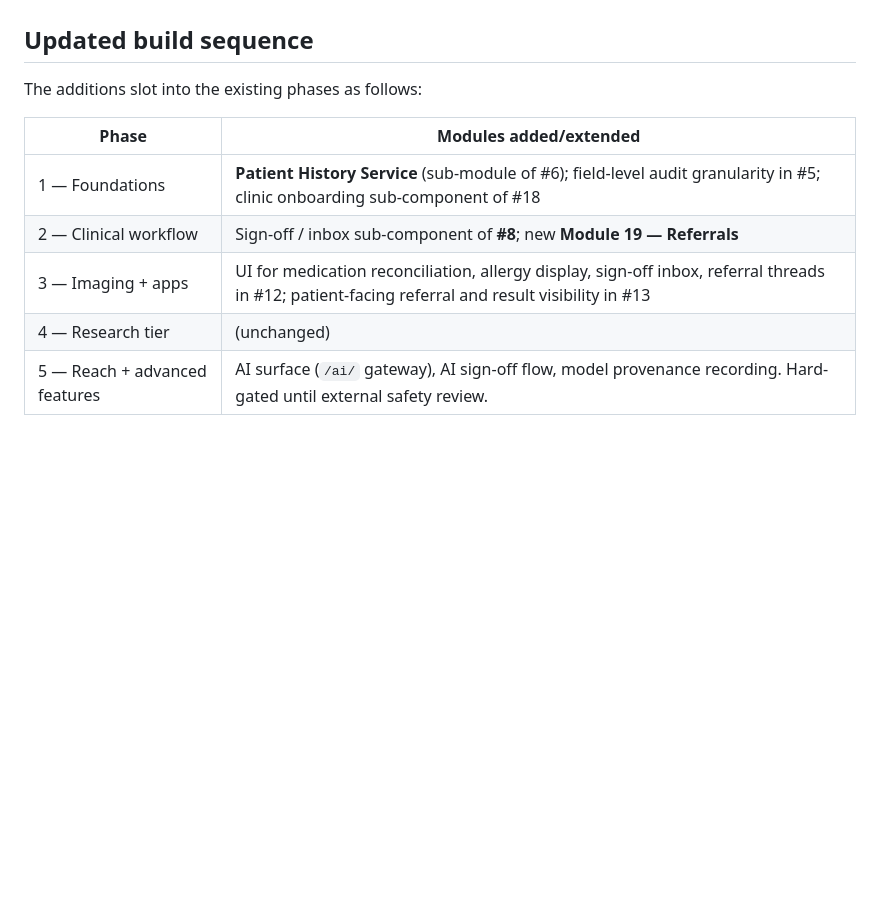
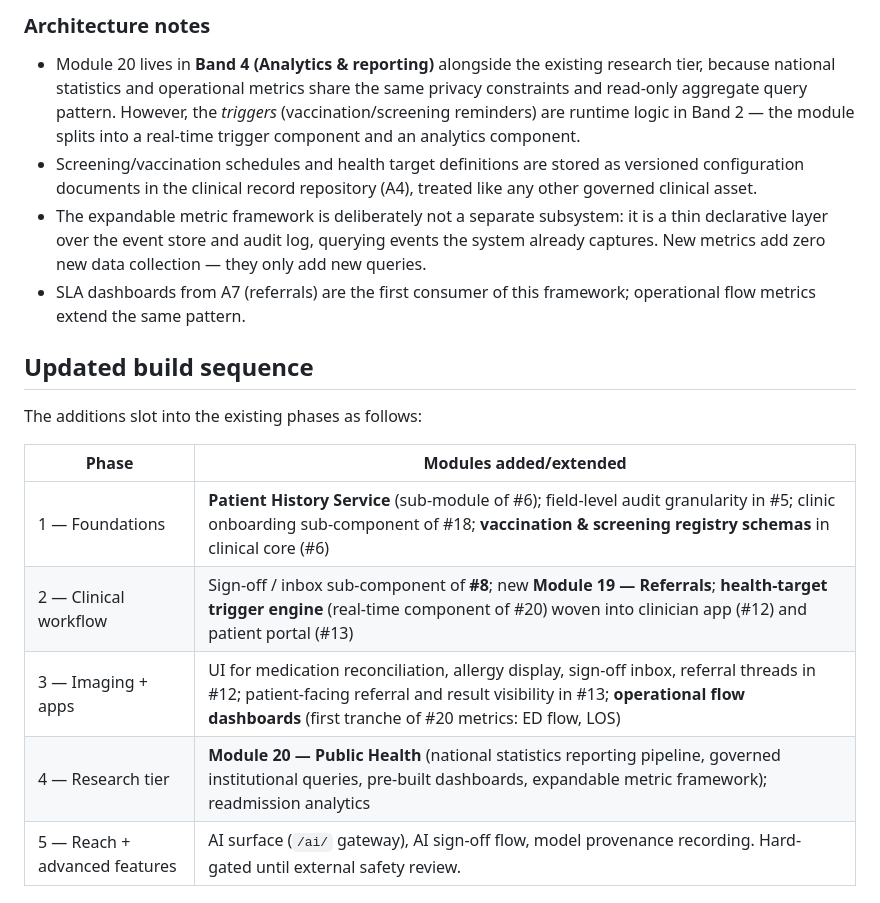
Before and after one commit to sekickivuk-hue/nz-open-emr, a Markdown page: PLAN.md, the part around one of its changes. Drawn GitHub-style; blank space fills up the shorter version.

```diff
--- a/PLAN.md
+++ b/PLAN.md
@@ -448,13 +477,20 @@ Treatment — **new Module 19: Referrals** in Band 2 (Clinical workflow modules)
+### Architecture notes
+
+- Module 20 lives in **Band 4 (Analytics & reporting)** alongside the existing research tier, because national statistics and operational metrics share the same privacy constraints and read-only aggregate query pattern. However, the *triggers* (vaccination/screening reminders) are runtime logic in Band 2 — the module splits into a real-time trigger component and an analytics component.
+- Screening/vaccination schedules and health target definitions are stored as versioned configuration documents in the clinical record repository (A4), treated like any other governed clinical asset.
+- The expandable metric framework is deliberately not a separate subsystem: it is a thin declarative layer over the event store and audit log, querying events the system already captures. New metrics add zero new data collection — they only add new queries.
+- SLA dashboards from A7 (referrals) are the first consumer of this framework; operational flow metrics extend the same pattern.
+
 ## Updated build sequence
 
 The additions slot into the existing phases as follows:
 
 | Phase | Modules added/extended |
 |---|---|
-| 1 — Foundations | **Patient History Service** (sub-module of #6); field-level audit granularity in #5; clinic onboarding sub-component of #18 |
-| 2 — Clinical workflow | Sign-off / inbox sub-component of **#8**; new **Module 19 — Referrals** |
-| 3 — Imaging + apps | UI for medication reconciliation, allergy display, sign-off inbox, referral threads in #12; patient-facing referral and result visibility in #13 |
-| 4 — Research tier | (unchanged) |
+| 1 — Foundations | **Patient History Service** (sub-module of #6); field-level audit granularity in #5; clinic onboarding sub-component of #18; **vaccination & screening registry schemas** in clinical core (#6) |
+| 2 — Clinical workflow | Sign-off / inbox sub-component of **#8**; new **Module 19 — Referrals**; **health-target trigger engine** (real-time component of #20) woven into clinician app (#12) and patient portal (#13) |
+| 3 — Imaging + apps | UI for medication reconciliation, allergy display, sign-off inbox, referral threads in #12; patient-facing referral and result visibility in #13; **operational flow dashboards** (first tranche of #20 metrics: ED flow, LOS) |
+| 4 — Research tier | **Module 20 — Public Health** (national statistics reporting pipeline, governed institutional queries, pre-built dashboards, expandable metric framework); readmission analytics |
 | 5 — Reach + advanced features | AI surface (`/ai/` gateway), AI sign-off flow, model provenance recording. Hard-gated until external safety review. |
 
 ## Known gaps — organisational workstreams (added 2026-06-13)
```
Also changed, not shown: other parts of PLAN.md (+29 -0 lines).
